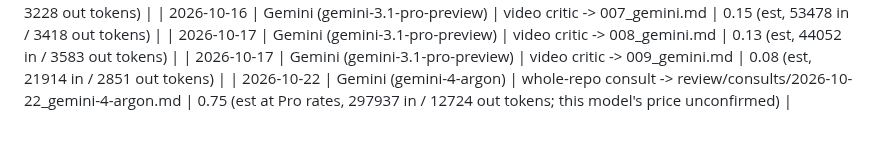
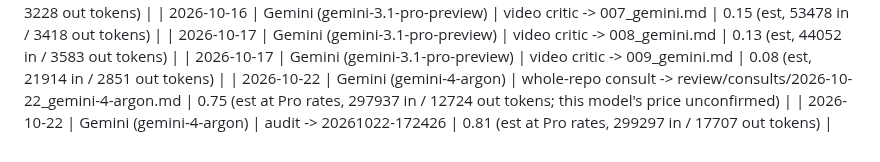
Before and after one commit to Samizdat-Publications/inner-sun, a Markdown page: docs/SPEND.md, the part around the change. Rendered like a GitHub page.

Commit message:
Log the Gemini audit spend for the economy rows
Co-Authored-By: Claude Opus 5.5 <noreply@anthropic.com>

```diff
--- a/docs/SPEND.md
+++ b/docs/SPEND.md
@@ -99,3 +99,4 @@ Session total (2026-10-15 to 16, M1a): about 15 USD (logged 11.96 plus the 3.00
 | 2026-10-17 | Gemini (gemini-3.1-pro-preview) | video critic -> 008_gemini.md | 0.13 (est, 44052 in / 3583 out tokens) |
 | 2026-10-17 | Gemini (gemini-3.1-pro-preview) | video critic -> 009_gemini.md | 0.08 (est, 21914 in / 2851 out tokens) |
 | 2026-10-22 | Gemini (gemini-4-argon) | whole-repo consult -> review/consults/2026-10-22_gemini-4-argon.md | 0.75 (est at Pro rates, 297937 in / 12724 out tokens; this model's price unconfirmed) |
+| 2026-10-22 | Gemini (gemini-4-argon) | audit -> 20261022-172426 | 0.81 (est at Pro rates, 299297 in / 17707 out tokens) |
```
